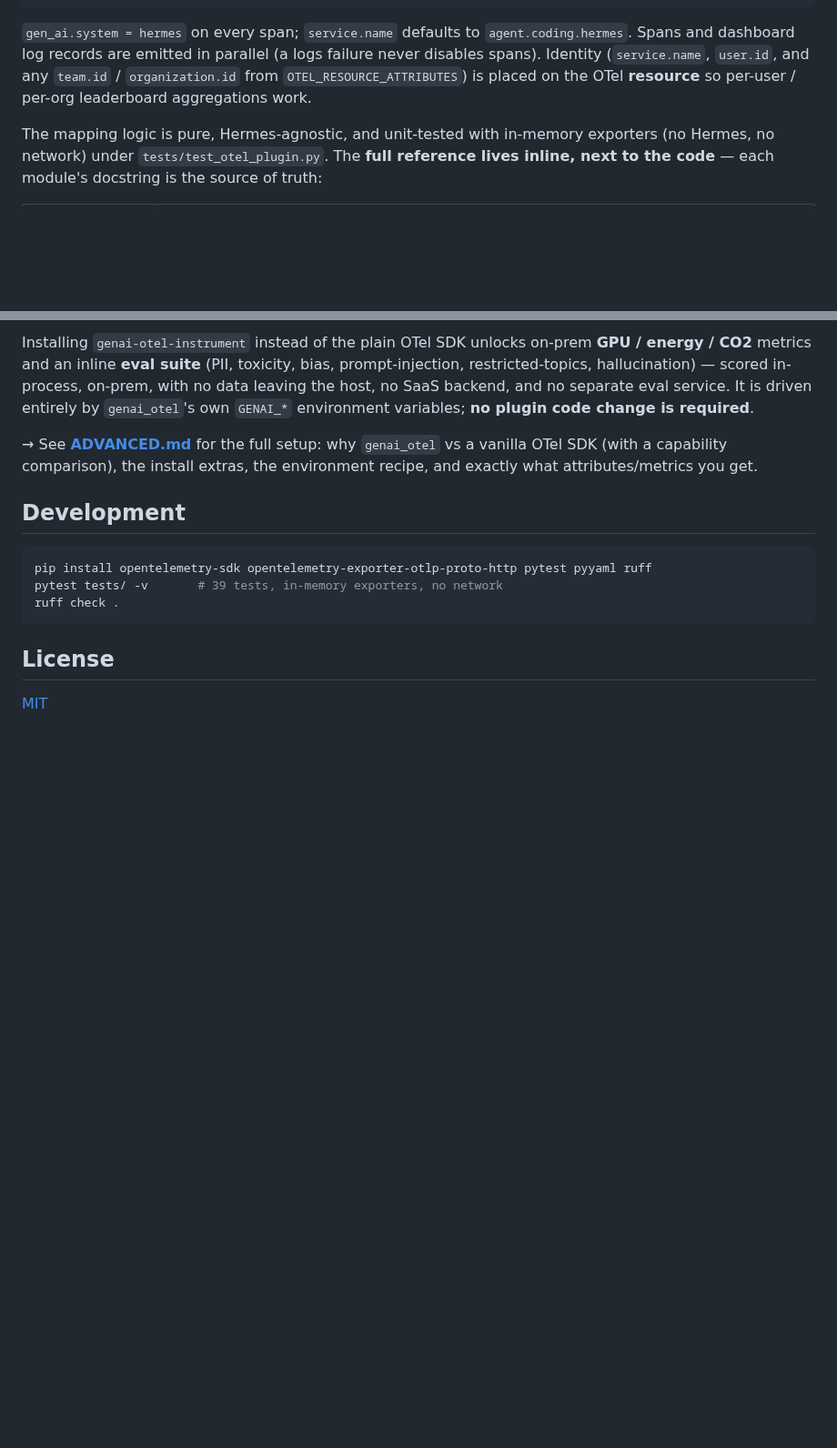
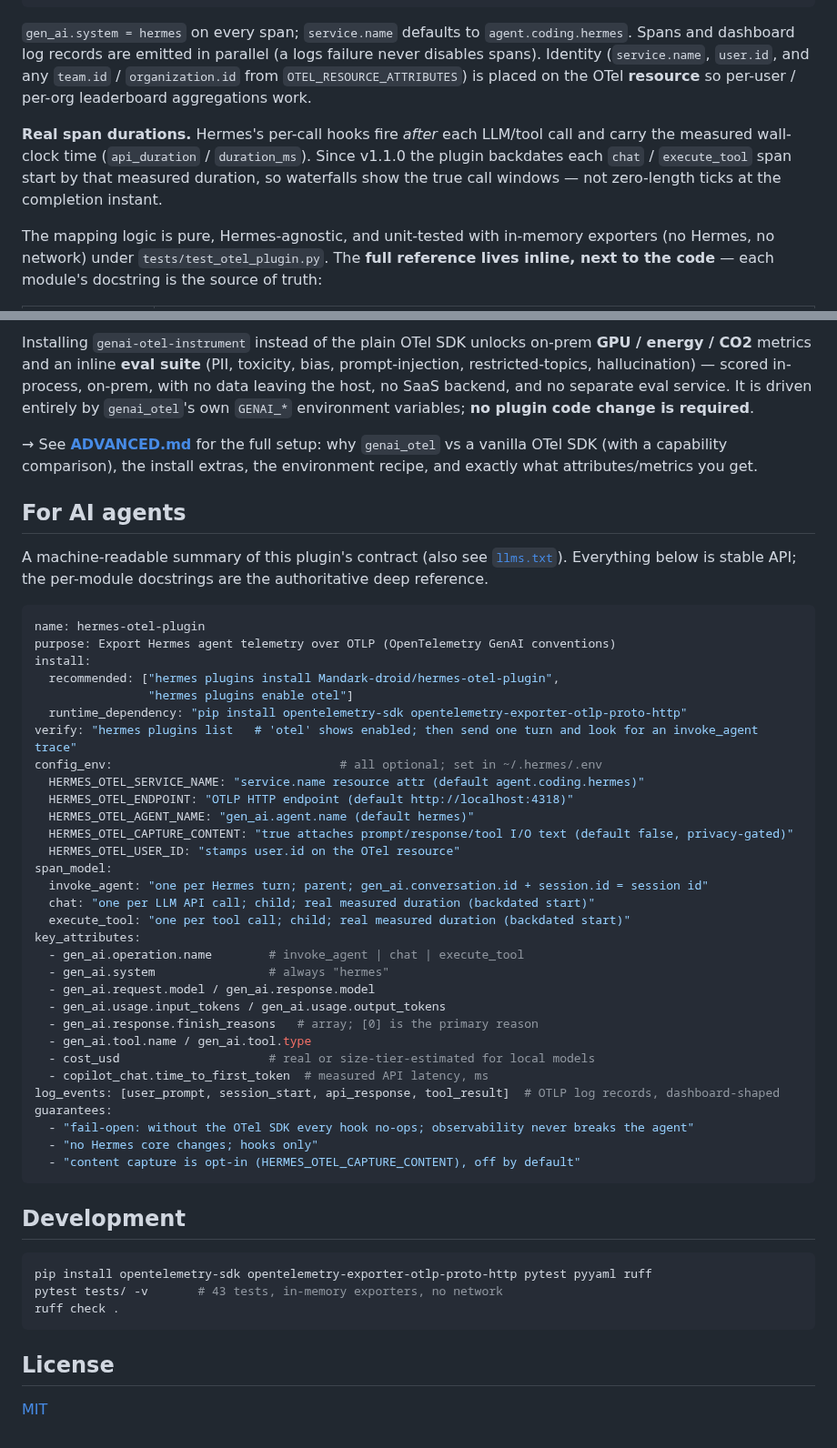
Before and after one commit to Mandark-droid/hermes-otel-plugin, a Markdown page: README.md, 2 parts joined by grey strips. Shown at 91% size. Drawn GitHub-style; blank space fills up the shorter version.

Commit message:
docs: brand banner, real Jaeger/Grafana trace screenshots, AI-agent contract
- hero: brand banner + a real Hermes turn rendered in stock Jaeger
  (invoke_agent -> chat / execute_tool with measured durations, tokens,
  cost, TTFT) and the same trace in Grafana Explore (collapsible)
- 'For AI agents' machine-readable contract section + llms.txt

````diff
--- a/README.md
+++ b/README.md
@@ -104,6 +132,12 @@ invoke_agent        per Hermes turn   (gen_ai.conversation.id = session id)
 any `team.id` / `organization.id` from `OTEL_RESOURCE_ATTRIBUTES`) is placed on
 the OTel **resource** so per-user / per-org leaderboard aggregations work.
 
+**Real span durations.** Hermes's per-call hooks fire *after* each LLM/tool
+call and carry the measured wall-clock time (`api_duration` /  `duration_ms`).
+Since v1.1.0 the plugin backdates each `chat` / `execute_tool` span start by
+that measured duration, so waterfalls show the true call windows — not
+zero-length ticks at the completion instant.
+
 The mapping logic is pure, Hermes-agnostic, and unit-tested with in-memory
 exporters (no Hermes, no network) under `tests/test_otel_plugin.py`. The
 **full reference lives inline, next to the code** — each module's docstring is
@@ -131,11 +169,51 @@ It is driven entirely by `genai_otel`'s own `GENAI_*` environment variables;
 vanilla OTel SDK (with a capability comparison), the install extras, the
 environment recipe, and exactly what attributes/metrics you get.
 
+## For AI agents
+
+A machine-readable summary of this plugin's contract (also see
+[`llms.txt`](./llms.txt)). Everything below is stable API; the per-module
+docstrings are the authoritative deep reference.
+
+```yaml
+name: hermes-otel-plugin
+purpose: Export Hermes agent telemetry over OTLP (OpenTelemetry GenAI conventions)
+install:
+  recommended: ["hermes plugins install Mandark-droid/hermes-otel-plugin",
+                "hermes plugins enable otel"]
+  runtime_dependency: "pip install opentelemetry-sdk opentelemetry-exporter-otlp-proto-http"
+verify: "hermes plugins list   # 'otel' shows enabled; then send one turn and look for an invoke_agent trace"
+config_env:                                # all optional; set in ~/.hermes/.env
+  HERMES_OTEL_SERVICE_NAME: "service.name resource attr (default agent.coding.hermes)"
+  HERMES_OTEL_ENDPOINT: "OTLP HTTP endpoint (default http://localhost:4318)"
+  HERMES_OTEL_AGENT_NAME: "gen_ai.agent.name (default hermes)"
+  HERMES_OTEL_CAPTURE_CONTENT: "true attaches prompt/response/tool I/O text (default false, privacy-gated)"
+  HERMES_OTEL_USER_ID: "stamps user.id on the OTel resource"
+span_model:
+  invoke_agent: "one per Hermes turn; parent; gen_ai.conversation.id + session.id = session id"
+  chat: "one per LLM API call; child; real measured duration (backdated start)"
+  execute_tool: "one per tool call; child; real measured duration (backdated start)"
+key_attributes:
+  - gen_ai.operation.name        # invoke_agent | chat | execute_tool
+  - gen_ai.system                # always "hermes"
+  - gen_ai.request.model / gen_ai.response.model
+  - gen_ai.usage.input_tokens / gen_ai.usage.output_tokens
+  - gen_ai.response.finish_reasons   # array; [0] is the primary reason
+  - gen_ai.tool.name / gen_ai.tool.type
+  - cost_usd                     # real or size-tier-estimated for local models
+  - copilot_chat.time_to_first_token  # measured API latency, ms
+log_events: [user_prompt, session_start, api_response, tool_result]  # OTLP log records, dashboard-shaped
+guarantees:
+  - "fail-open: without the OTel SDK every hook no-ops; observability never breaks the agent"
+  - "no Hermes core changes; hooks only"
+  - "content capture is opt-in (HERMES_OTEL_CAPTURE_CONTENT), off by default"
+```
+
 ## Development
 
 ```bash
 pip install opentelemetry-sdk opentelemetry-exporter-otlp-proto-http pytest pyyaml ruff
-pytest tests/ -v       # 39 tests, in-memory exporters, no network
+pytest tests/ -v       # 43 tests, in-memory exporters, no network
 ruff check .
 ```
 
````
Also changed, not shown: other parts of README.md (+34 -2 lines), docs/img/hermes-grafana-trace.png (added), docs/img/hermes-jaeger-expanded.png (added), docs/img/hermes-jaeger-waterfall.png (added), 3 other files.
